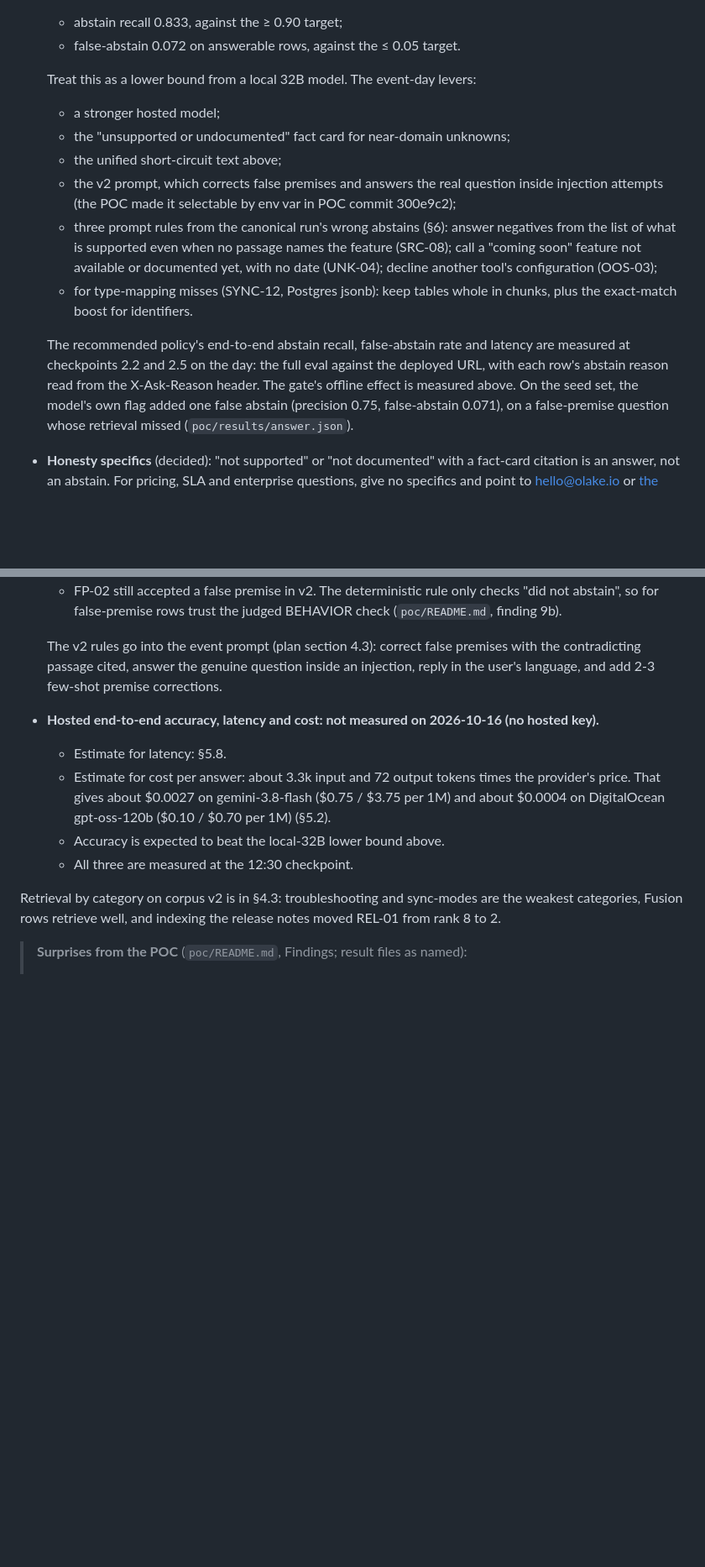
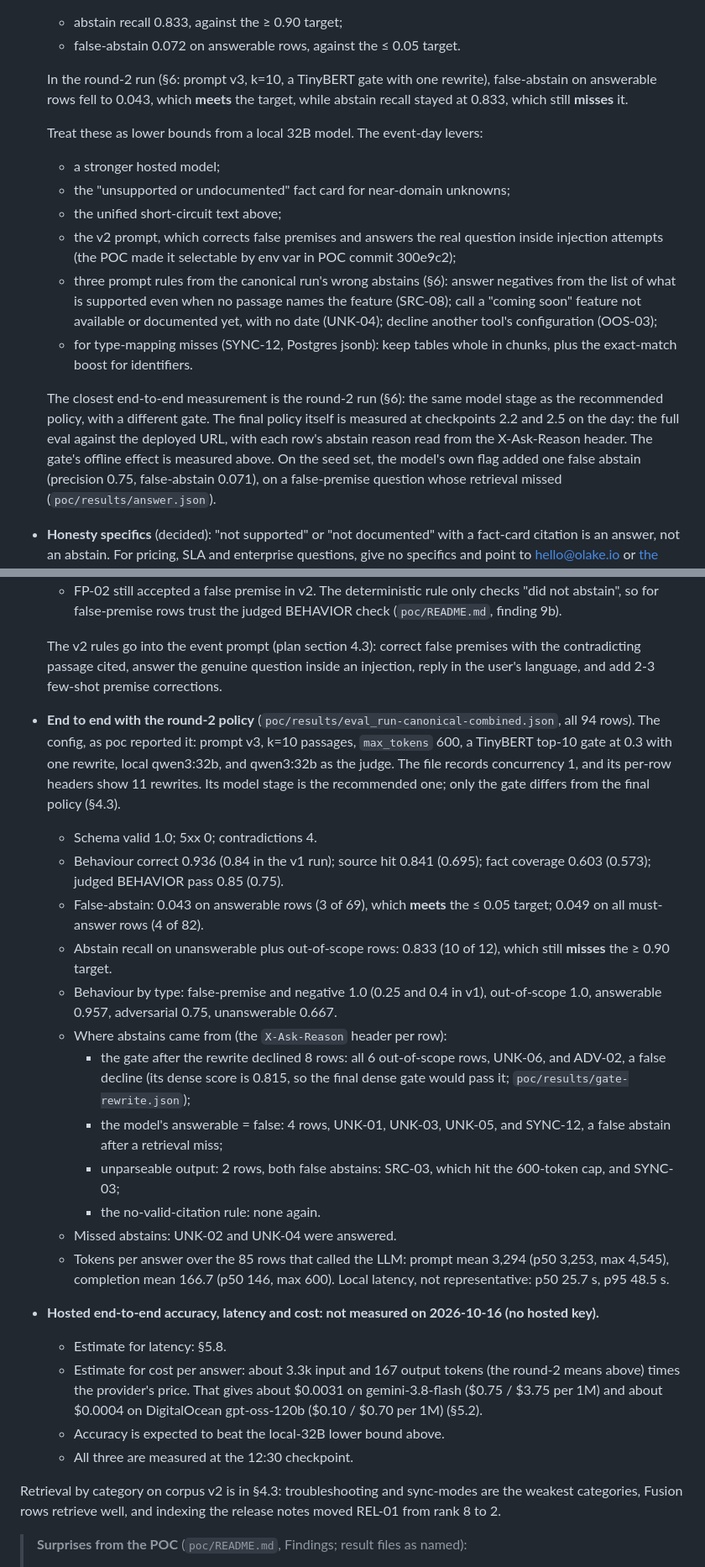
Before and after one commit to techfreakworm/odatalake-explorer, a Markdown page: docs/research.md, 2 parts joined by grey strips. Shown at 84% size. Drawn GitHub-style; blank space fills up the shorter version.

```diff
--- a/docs/research.md
+++ b/docs/research.md
@@ -481,7 +481,10 @@ C is a possible low-confidence escalation only if time allows. D is rejected for
   - abstain recall 0.833, against the ≥ 0.90 target;
   - false-abstain 0.072 on answerable rows, against the ≤ 0.05 target.
 
-  Treat this as a lower bound from a local 32B model. The event-day levers:
+  In the round-2 run (§6: prompt v3, k=10, a TinyBERT gate with one rewrite), false-abstain on answerable rows fell to
+  0.043, which **meets** the target, while abstain recall stayed at 0.833, which still **misses** it.
+
+  Treat these as lower bounds from a local 32B model. The event-day levers:
   - a stronger hosted model;
   - the "unsupported or undocumented" fact card for near-domain unknowns;
   - the unified short-circuit text above;
@@ -493,9 +496,10 @@ C is a possible low-confidence escalation only if time allows. D is rejected for
   - for type-mapping misses (SYNC-12, Postgres jsonb): keep tables whole in chunks, plus the exact-match boost for
     identifiers.
 
-  The recommended policy's end-to-end abstain recall, false-abstain rate and latency are measured at checkpoints 2.2 and
-  2.5 on the day: the full eval against the deployed URL, with each row's abstain reason read from the X-Ask-Reason
-  header. The gate's offline effect is measured above. On the seed set, the model's own flag added one false abstain
+  The closest end-to-end measurement is the round-2 run (§6): the same model stage as the recommended policy, with a
+  different gate. The final policy itself is measured at checkpoints 2.2 and 2.5 on the day: the full eval against the
+  deployed URL, with each row's abstain reason read from the X-Ask-Reason header. The gate's offline effect is measured
+  above. On the seed set, the model's own flag added one false abstain
   (precision 0.75, false-abstain 0.071), on a false-premise question whose retrieval missed (`poc/results/answer.json`).
 - **Honesty specifics** (decided): "not supported" or "not documented" with a fact-card citation is an answer, not an
   abstain. For pricing, SLA and enterprise questions, give no specifics and point to hello@olake.io or
@@ -840,11 +848,32 @@ the 94 rows.
 
   The v2 rules go into the event prompt (plan section 4.3): correct false premises with the contradicting passage cited,
   answer the genuine question inside an injection, reply in the user's language, and add 2-3 few-shot premise corrections.
+- **End to end with the round-2 policy** (`poc/results/eval_run-canonical-combined.json`, all 94 rows). The config, as poc reported it: prompt v3,
+  k=10 passages, `max_tokens` 600, a TinyBERT top-10 gate at 0.3 with one rewrite, local qwen3:32b, and qwen3:32b as the
+  judge. The file records concurrency 1, and its per-row headers show 11 rewrites. Its model stage is the recommended
+  one; only the gate differs from the final policy (§4.3).
+  - Schema valid 1.0; 5xx 0; contradictions 4.
+  - Behaviour correct 0.936 (0.84 in the v1 run); source hit 0.841 (0.695); fact coverage 0.603 (0.573); judged BEHAVIOR
+    pass 0.85 (0.75).
+  - False-abstain: 0.043 on answerable rows (3 of 69), which **meets** the ≤ 0.05 target; 0.049 on all must-answer rows
+    (4 of 82).
+  - Abstain recall on unanswerable plus out-of-scope rows: 0.833 (10 of 12), which still **misses** the ≥ 0.90 target.
+  - Behaviour by type: false-premise and negative 1.0 (0.25 and 0.4 in v1), out-of-scope 1.0, answerable 0.957,
+    adversarial 0.75, unanswerable 0.667.
+  - Where abstains came from (the `X-Ask-Reason` header per row):
+    - the gate after the rewrite declined 8 rows: all 6 out-of-scope rows, UNK-06, and ADV-02, a false decline (its
+      dense score is 0.815, so the final dense gate would pass it; `poc/results/gate-rewrite.json`);
+    - the model's answerable = false: 4 rows, UNK-01, UNK-03, UNK-05, and SYNC-12, a false abstain after a retrieval miss;
+    - unparseable output: 2 rows, both false abstains: SRC-03, which hit the 600-token cap, and SYNC-03;
+    - the no-valid-citation rule: none again.
+  - Missed abstains: UNK-02 and UNK-04 were answered.
+  - Tokens per answer over the 85 rows that called the LLM: prompt mean 3,294 (p50 3,253, max 4,545), completion mean
+    166.7 (p50 146, max 600). Local latency, not representative: p50 25.7 s, p95 48.5 s.
 - **Hosted end-to-end accuracy, latency and cost: not measured on 2026-10-16 (no hosted key).**
   - Estimate for latency: §5.8.
-  - Estimate for cost per answer: about 3.3k input and 72 output tokens times the provider's price. That gives about
-    $0.0027 on gemini-3.8-flash ($0.75 / $3.75 per 1M) and about $0.0004 on DigitalOcean gpt-oss-120b ($0.10 / $0.70 per 1M)
-    (§5.2).
+  - Estimate for cost per answer: about 3.3k input and 167 output tokens (the round-2 means above) times the provider's
+    price. That gives about $0.0031 on gemini-3.8-flash ($0.75 / $3.75 per 1M) and about $0.0004 on DigitalOcean
+    gpt-oss-120b ($0.10 / $0.70 per 1M) (§5.2).
   - Accuracy is expected to beat the local-32B lower bound above.
   - All three are measured at the 12:30 checkpoint.
 
```
Also changed, not shown: other parts of docs/research.md (+14 -8 lines), docs/open-questions.md (+1 -1 lines), docs/plan.md (+12 -7 lines).
